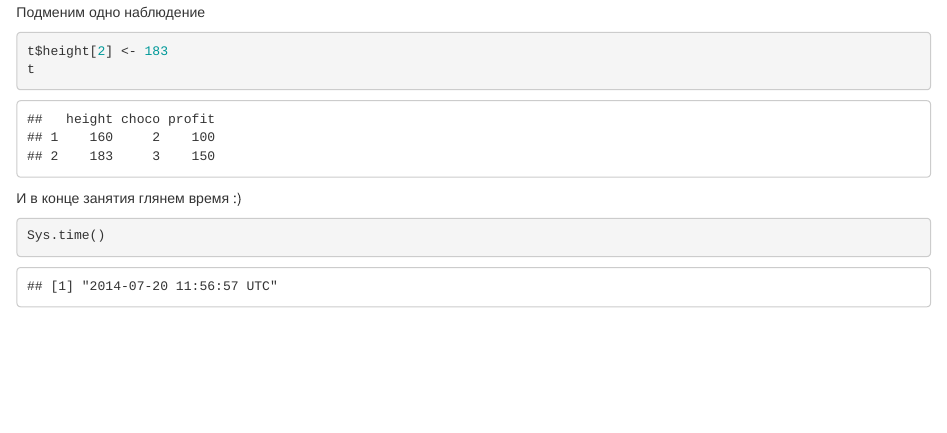
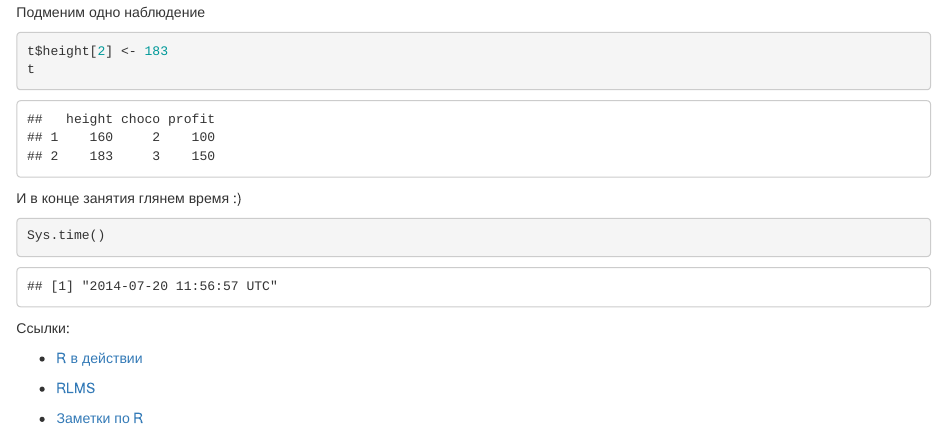
Before and after one commit to bdemeshev/klsh, an R Markdown document (klsh2014/data_analysis/klsh_14_datan.Rmd): the page in a window 1100 px wide, from 1750 px down. Rendered offline with R 4.5, knitr and Pandoc, with nearby package versions.

Commit message:
links are a must!

````diff
--- a/klsh2014/data_analysis/klsh_14_datan.Rmd
+++ b/klsh2014/data_analysis/klsh_14_datan.Rmd
@@ -98,3 +98,12 @@ t
 ```{r}
 Sys.time()
 ```
+
+
+Ссылки:
+
+* [R в действии]()
+
+* [RLMS](www.hse.ru/rlms)
+
+* [Заметки по R]()
````
Also changed, not shown: klsh2014/igeometry/i_geometry.pdf, klsh2014/igeometry/i_geometry.tex.
